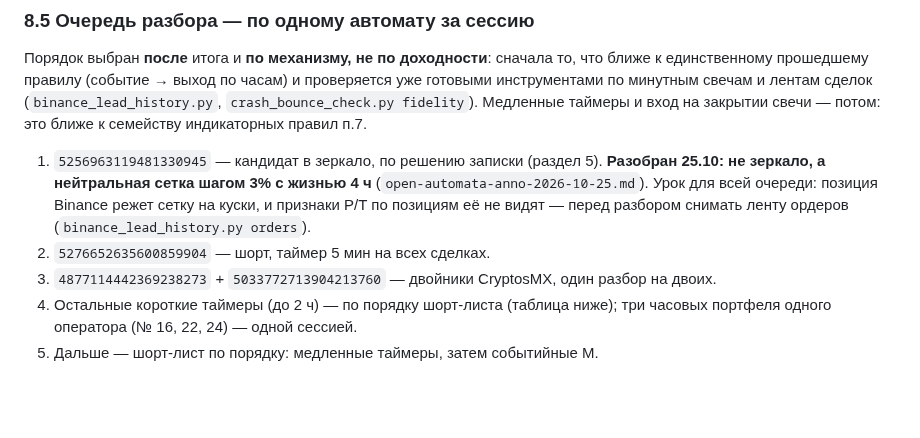
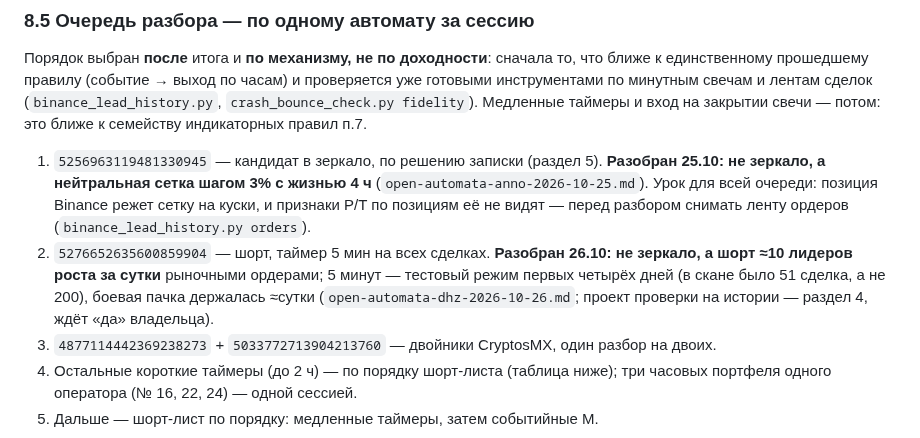
Before and after one commit to Aleksandr-Sit/crypto-trading-lab, a Markdown page: docs/research/open-automata-2026-10-24.md, the part around the change. GitHub-like rendering; blank space fills up the shorter version.

```diff
--- a/docs/research/open-automata-2026-10-24.md
+++ b/docs/research/open-automata-2026-10-24.md
@@ -302,7 +302,10 @@ python scripts/open_automata.py review --md   # классы и шорт-лис
    не зеркало, а нейтральная сетка шагом 3% с жизнью 4 ч** (`open-automata-anno-2026-10-25.md`).
    Урок для всей очереди: позиция Binance режет сетку на куски, и признаки P/T по позициям её не
    видят — перед разбором снимать ленту ордеров (`binance_lead_history.py orders`).
-2. `5276652635600859904` — шорт, таймер 5 мин на всех сделках.
+2. `5276652635600859904` — шорт, таймер 5 мин на всех сделках. **Разобран 26.10: не зеркало, а
+   шорт ≈10 лидеров роста за сутки** рыночными ордерами; 5 минут — тестовый режим первых четырёх
+   дней (в скане было 51 сделка, а не 200), боевая пачка держалась ≈сутки
+   (`open-automata-dhz-2026-10-26.md`; проект проверки на истории — раздел 4, ждёт «да» владельца).
 3. `4877114442369238273` + `5033772713904213760` — двойники CryptosMX, один разбор на двоих.
 4. Остальные короткие таймеры (до 2 ч) — по порядку шорт-листа (таблица ниже); три часовых
    портфеля одного оператора (№ 16, 22, 24) — одной сессией.
```
Also changed, not shown: docs/research/open-automata-dhz-2026-10-26.md (added, +161 -0 lines), docs/research/traders-plan.md (+9 -0 lines).
